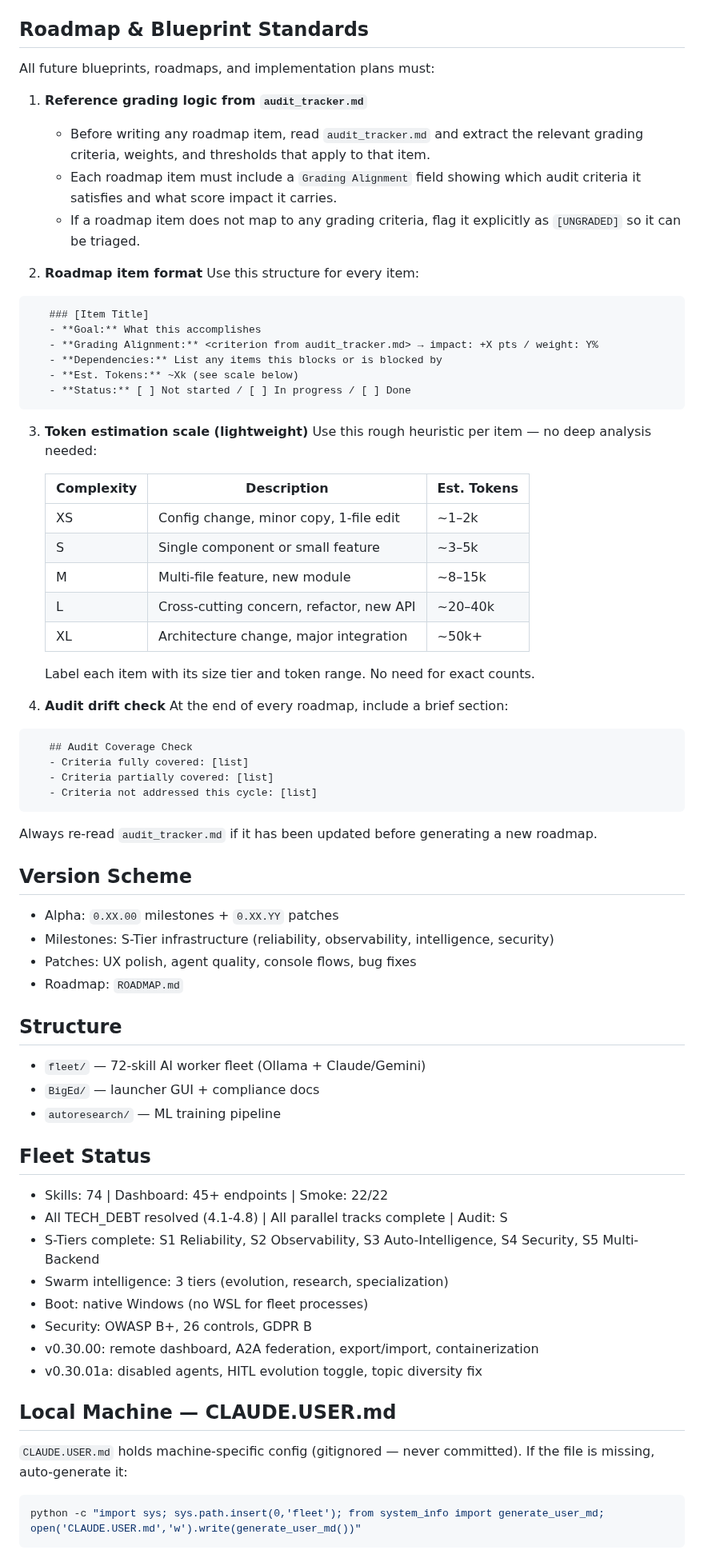
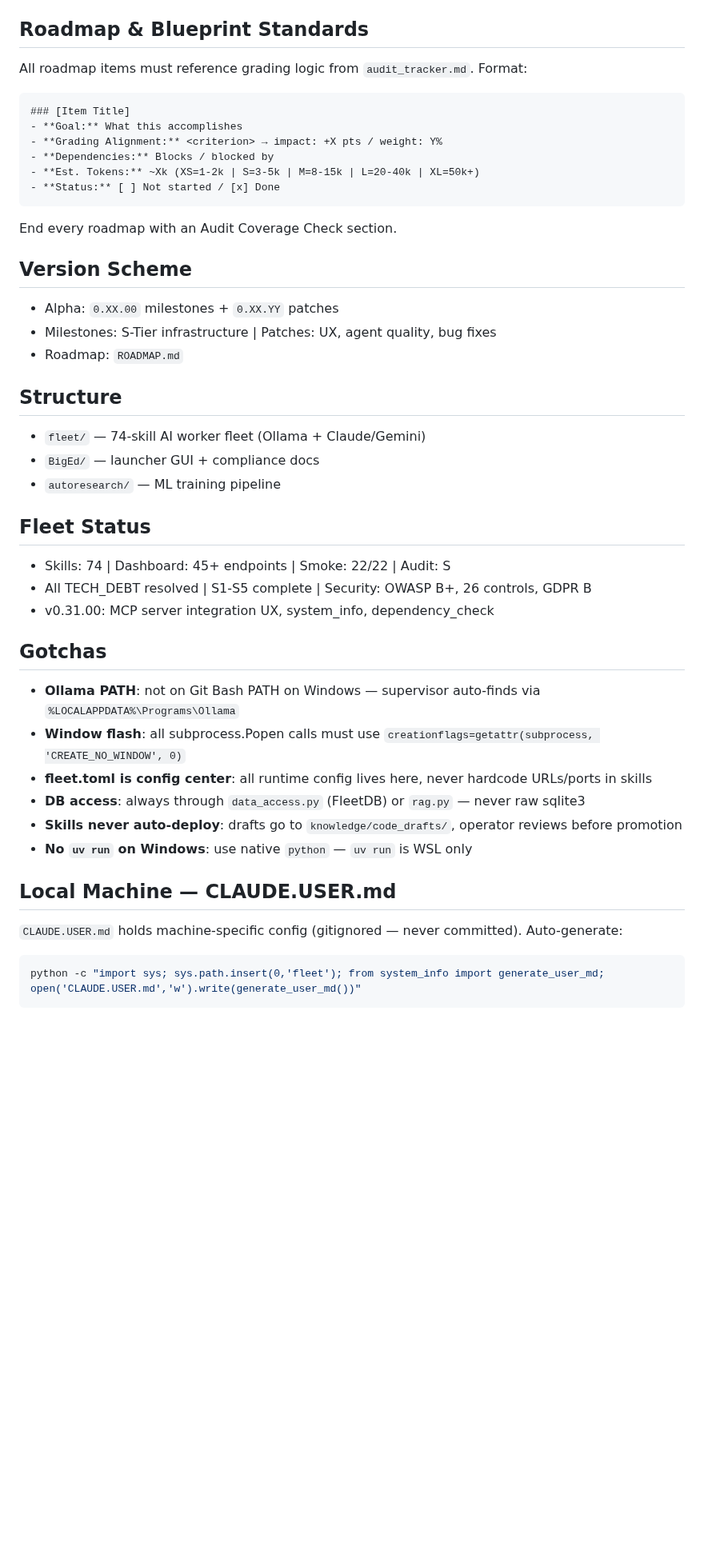
Before and after one commit to SwiftWing21/BigEd, a Markdown page: CLAUDE.md, the part around one of its changes. Shown at 80% size. Rendered like a GitHub page; blank space fills up the shorter version.

````diff
--- a/CLAUDE.md
+++ b/CLAUDE.md
@@ -16,76 +25,44 @@
 
 ## Roadmap & Blueprint Standards
 
-All future blueprints, roadmaps, and implementation plans must:
-
-1. **Reference grading logic from `audit_tracker.md`**
-   - Before writing any roadmap item, read `audit_tracker.md` and extract the
-     relevant grading criteria, weights, and thresholds that apply to that item.
-   - Each roadmap item must include a `Grading Alignment` field showing which
-     audit criteria it satisfies and what score impact it carries.
-   - If a roadmap item does not map to any grading criteria, flag it explicitly
-     as `[UNGRADED]` so it can be triaged.
-
-2. **Roadmap item format**
-   Use this structure for every item:
+All roadmap items must reference grading logic from `audit_tracker.md`. Format:
 ```
-   ### [Item Title]
-   - **Goal:** What this accomplishes
-   - **Grading Alignment:** <criterion from audit_tracker.md> → impact: +X pts / weight: Y%
-   - **Dependencies:** List any items this blocks or is blocked by
-   - **Est. Tokens:** ~Xk (see scale below)
-   - **Status:** [ ] Not started / [ ] In progress / [ ] Done
+### [Item Title]
+- **Goal:** What this accomplishes
+- **Grading Alignment:** <criterion> → impact: +X pts / weight: Y%
+- **Dependencies:** Blocks / blocked by
+- **Est. Tokens:** ~Xk (XS=1-2k | S=3-5k | M=8-15k | L=20-40k | XL=50k+)
+- **Status:** [ ] Not started / [x] Done
 ```
-
-3. **Token estimation scale (lightweight)**
-   Use this rough heuristic per item — no deep analysis needed:
-
-   | Complexity | Description                              | Est. Tokens |
-   |------------|------------------------------------------|-------------|
-   | XS         | Config change, minor copy, 1-file edit   | ~1–2k       |
-   | S          | Single component or small feature        | ~3–5k       |
-   | M          | Multi-file feature, new module           | ~8–15k      |
-   | L          | Cross-cutting concern, refactor, new API | ~20–40k     |
-   | XL         | Architecture change, major integration   | ~50k+       |
-
-   Label each item with its size tier and token range. No need for exact counts.
-
-4. **Audit drift check**
-   At the end of every roadmap, include a brief section:
-```
-   ## Audit Coverage Check
-   - Criteria fully covered: [list]
-   - Criteria partially covered: [list]
-   - Criteria not addressed this cycle: [list]
-```
-
-Always re-read `audit_tracker.md` if it has been updated before generating a new roadmap.
+End every roadmap with an Audit Coverage Check section.
 
 ## Version Scheme
 - Alpha: `0.XX.00` milestones + `0.XX.YY` patches
-- Milestones: S-Tier infrastructure (reliability, observability, intelligence, security)
-- Patches: UX polish, agent quality, console flows, bug fixes
+- Milestones: S-Tier infrastructure | Patches: UX, agent quality, bug fixes
 - Roadmap: `ROADMAP.md`
 
 ## Structure
-- `fleet/` — 72-skill AI worker fleet (Ollama + Claude/Gemini)
+- `fleet/` — 74-skill AI worker fleet (Ollama + Claude/Gemini)
 - `BigEd/` — launcher GUI + compliance docs
 - `autoresearch/` — ML training pipeline
 
 ## Fleet Status
-- Skills: 74 | Dashboard: 45+ endpoints | Smoke: 22/22
-- All TECH_DEBT resolved (4.1-4.8) | All parallel tracks complete | Audit: S
-- S-Tiers complete: S1 Reliability, S2 Observability, S3 Auto-Intelligence, S4 Security, S5 Multi-Backend
-- Swarm intelligence: 3 tiers (evolution, research, specialization)
-- Boot: native Windows (no WSL for fleet processes)
-- Security: OWASP B+, 26 controls, GDPR B
-- v0.30.00: remote dashboard, A2A federation, export/import, containerization
-- v0.30.01a: disabled agents, HITL evolution toggle, topic diversity fix
+- Skills: 74 | Dashboard: 45+ endpoints | Smoke: 22/22 | Audit: S
+- All TECH_DEBT resolved | S1-S5 complete | Security: OWASP B+, 26 controls, GDPR B
+- v0.31.00: MCP server integration UX, system_info, dependency_check
+
+## Gotchas
+- **Ollama PATH**: not on Git Bash PATH on Windows — supervisor auto-finds via `%LOCALAPPDATA%\Programs\Ollama`
+- **Window flash**: all subprocess.Popen calls must use `creationflags=getattr(subprocess, 'CREATE_NO_WINDOW', 0)`
+- **fleet.toml is config center**: all runtime config lives here, never hardcode URLs/ports in skills
+- **DB access**: always through `data_access.py` (FleetDB) or `rag.py` — never raw sqlite3
+- **Skills never auto-deploy**: drafts go to `knowledge/code_drafts/`, operator reviews before promotion
+- **No `uv run` on Windows**: use native `python` — `uv run` is WSL only
 
 ## Local Machine — CLAUDE.USER.md
 
 `CLAUDE.USER.md` holds machine-specific config (gitignored — never committed).
-If the file is missing, auto-generate it:
+Auto-generate:
 ```bash
 python -c "import sys; sys.path.insert(0,'fleet'); from system_info import generate_user_md; open('CLAUDE.USER.md','w').write(generate_user_md())"
 ```
````
Also changed, not shown: other parts of CLAUDE.md (+29 -88 lines), fleet/CLAUDE.md (+36 -25 lines).
